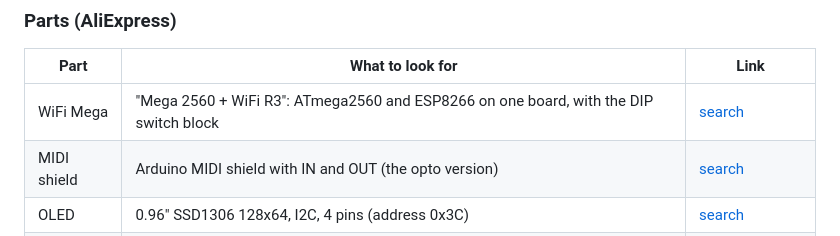
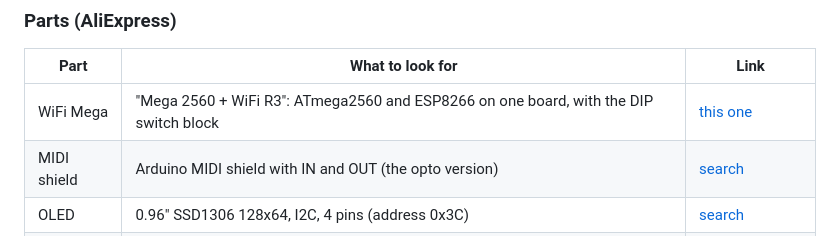
Before and after one commit to yuyoi/Pss-270-MegaDX, a Markdown page: README.md, the part around the change. Rendered like a GitHub page.

Commit message:
README: link the WiFi Mega listing
Co-Authored-By: Claude Opus 5.5 <noreply@anthropic.com>

```diff
--- a/README.md
+++ b/README.md
@@ -58,7 +58,7 @@ You need: a **WiFi Mega** board (ATmega2560 + ESP8266), a MIDI shield, an SSD130
 
 | Part | What to look for | Link |
 |---|---|---|
-| WiFi Mega | "Mega 2560 + WiFi R3": ATmega2560 and ESP8266 on one board, with the DIP switch block | [search](https://www.aliexpress.com/w/wholesale-mega-2560-wifi-r3-esp8266.html) |
+| WiFi Mega | "Mega 2560 + WiFi R3": ATmega2560 and ESP8266 on one board, with the DIP switch block | [this one](https://www.aliexpress.com/item/1005006760738958.html) |
 | MIDI shield | Arduino MIDI shield with IN and OUT (the opto version) | [search](https://www.aliexpress.com/w/wholesale-arduino-midi-shield.html) |
 | OLED | 0.96" SSD1306 128x64, I2C, 4 pins (address 0x3C) | [search](https://www.aliexpress.com/w/wholesale-0.96-oled-ssd1306-i2c-128x64.html) |
 | 5 V supply | a 5 V buck module (into the Mega's 5V pin, not the barrel jack) | [search](https://www.aliexpress.com/w/wholesale-5v-buck-converter-module.html) |
```
